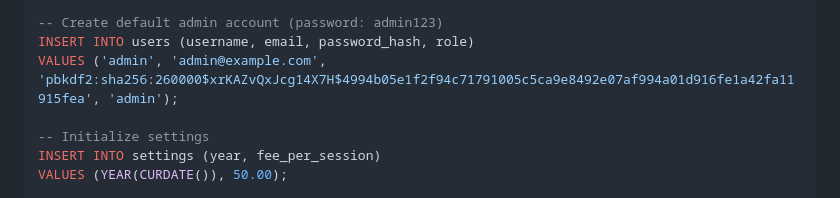
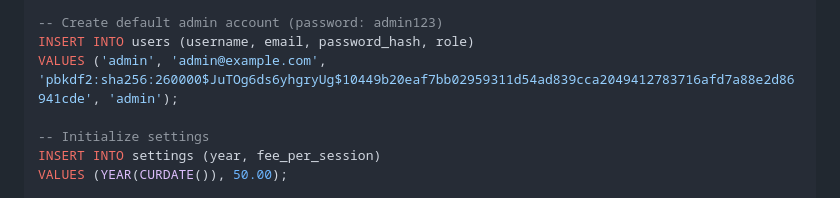
Before and after one commit to MuniebA/SWE40006-Group-2, a Markdown page: README.md, the part around the change. GitHub-like rendering.

```diff
--- a/README.md
+++ b/README.md
@@ -144,7 +144,7 @@ CREATE TABLE IF NOT EXISTS settings (
 
 -- Create default admin account (password: admin123)
 INSERT INTO users (username, email, password_hash, role)
-VALUES ('admin', 'admin@example.com', 'pbkdf2:sha256:260000$xrKAZvQxJcg14X7H$4994b05e1f2f94c71791005c5ca9e8492e07af994a01d916fe1a42fa11915fea', 'admin');
+VALUES ('admin', 'admin@example.com', 'pbkdf2:sha256:260000$JuTOg6ds6yhgryUg$10449b20eaf7bb02959311d54ad839cca2049412783716afd7a88e2d86941cde', 'admin');
 
 -- Initialize settings
 INSERT INTO settings (year, fee_per_session)
```
